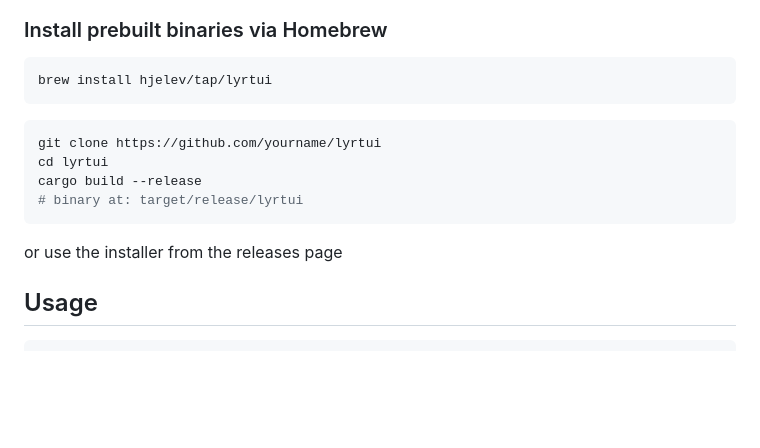
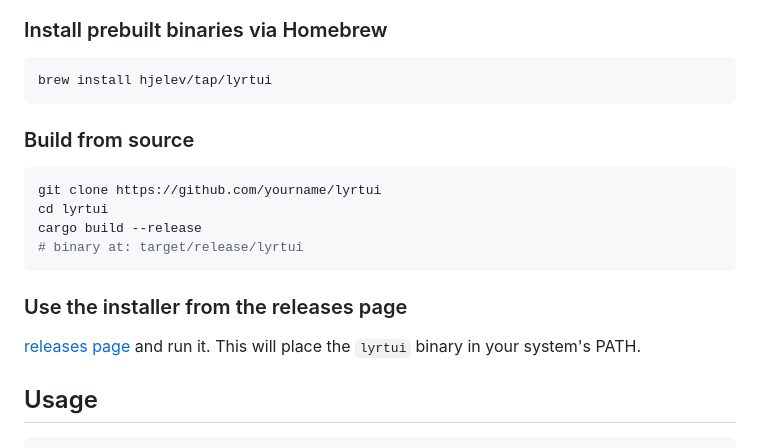
Before and after one commit to hjelev/lyrtui, a Markdown page: README.md, the part around the change. Drawn GitHub-style; blank space fills up the shorter version.

Commit message:
update install instructionst

````diff
--- a/README.md
+++ b/README.md
@@ -36,13 +36,16 @@ A keyboard-driven terminal UI for [Lyrion Music Server](https://lyrion.org/) (fo
 brew install hjelev/tap/lyrtui
 ```
 
+### Build from source
 ```sh
 git clone https://github.com/yourname/lyrtui
 cd lyrtui
 cargo build --release
 # binary at: target/release/lyrtui
 ```
-or use the installer from the releases page
+### Use the installer from the releases page
+
+[releases page](https://github.com/hjelev/lyrtui/releases) and run it. This will place the `lyrtui` binary in your system's PATH.
 
 ## Usage
 
````
